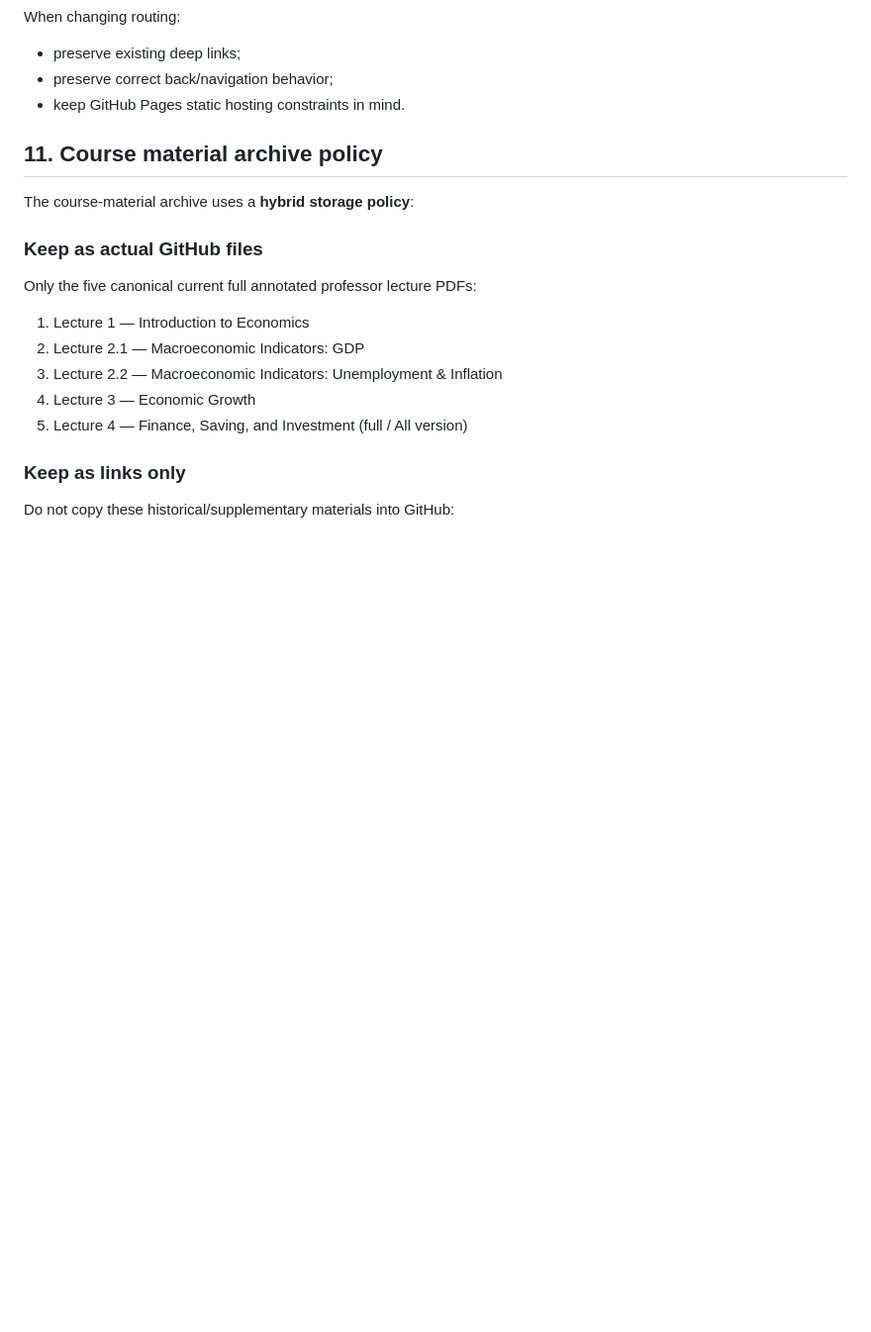
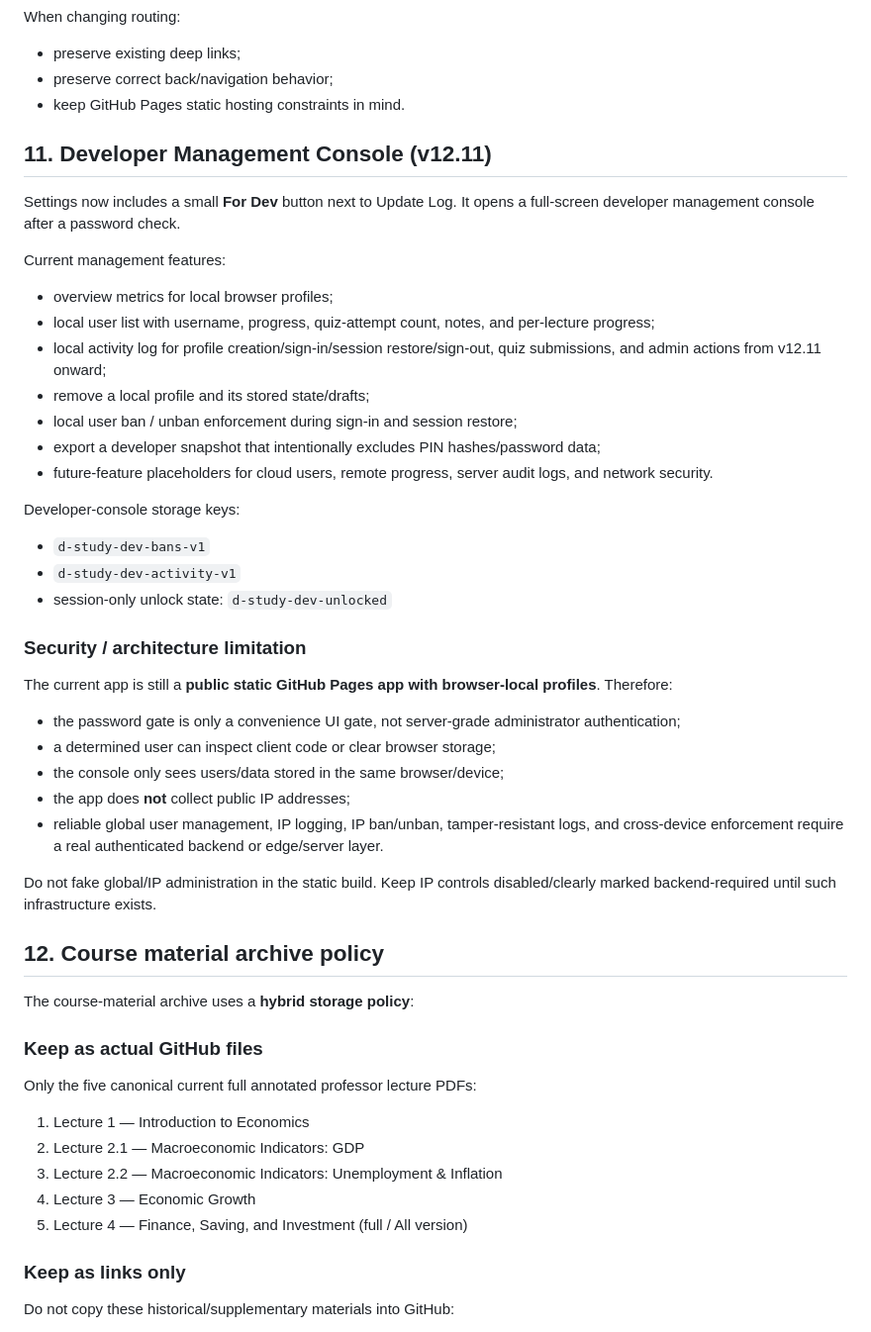
Before and after one commit to ttanabodeejirapong/d-study-app, a Markdown page: chatgpt-log/APP_CONTEXT.md, the part around one of its changes. Shown at 99% size. Drawn GitHub-style; blank space fills up the shorter version.

Commit message:
Document v12.11 developer console architecture

```diff
--- a/chatgpt-log/APP_CONTEXT.md
+++ b/chatgpt-log/APP_CONTEXT.md
@@ -163,7 +163,36 @@ When changing routing:
 - preserve correct back/navigation behavior;
 - keep GitHub Pages static hosting constraints in mind.
 
-## 11. Course material archive policy
+## 11. Developer Management Console (v12.11)
+
+Settings now includes a small **For Dev** button next to Update Log. It opens a full-screen developer management console after a password check.
+
+Current management features:
+- overview metrics for local browser profiles;
+- local user list with username, progress, quiz-attempt count, notes, and per-lecture progress;
+- local activity log for profile creation/sign-in/session restore/sign-out, quiz submissions, and admin actions from v12.11 onward;
+- remove a local profile and its stored state/drafts;
+- local user ban / unban enforcement during sign-in and session restore;
+- export a developer snapshot that intentionally excludes PIN hashes/password data;
+- future-feature placeholders for cloud users, remote progress, server audit logs, and network security.
+
+Developer-console storage keys:
+- `d-study-dev-bans-v1`
+- `d-study-dev-activity-v1`
+- session-only unlock state: `d-study-dev-unlocked`
+
+### Security / architecture limitation
+
+The current app is still a **public static GitHub Pages app with browser-local profiles**. Therefore:
+- the password gate is only a convenience UI gate, not server-grade administrator authentication;
+- a determined user can inspect client code or clear browser storage;
+- the console only sees users/data stored in the same browser/device;
+- the app does **not** collect public IP addresses;
+- reliable global user management, IP logging, IP ban/unban, tamper-resistant logs, and cross-device enforcement require a real authenticated backend or edge/server layer.
+
+Do not fake global/IP administration in the static build. Keep IP controls disabled/clearly marked backend-required until such infrastructure exists.
+
+## 12. Course material archive policy
 
 The course-material archive uses a **hybrid storage policy**:
 
```
Also changed, not shown: other parts of chatgpt-log/APP_CONTEXT.md (+3 -3 lines).
